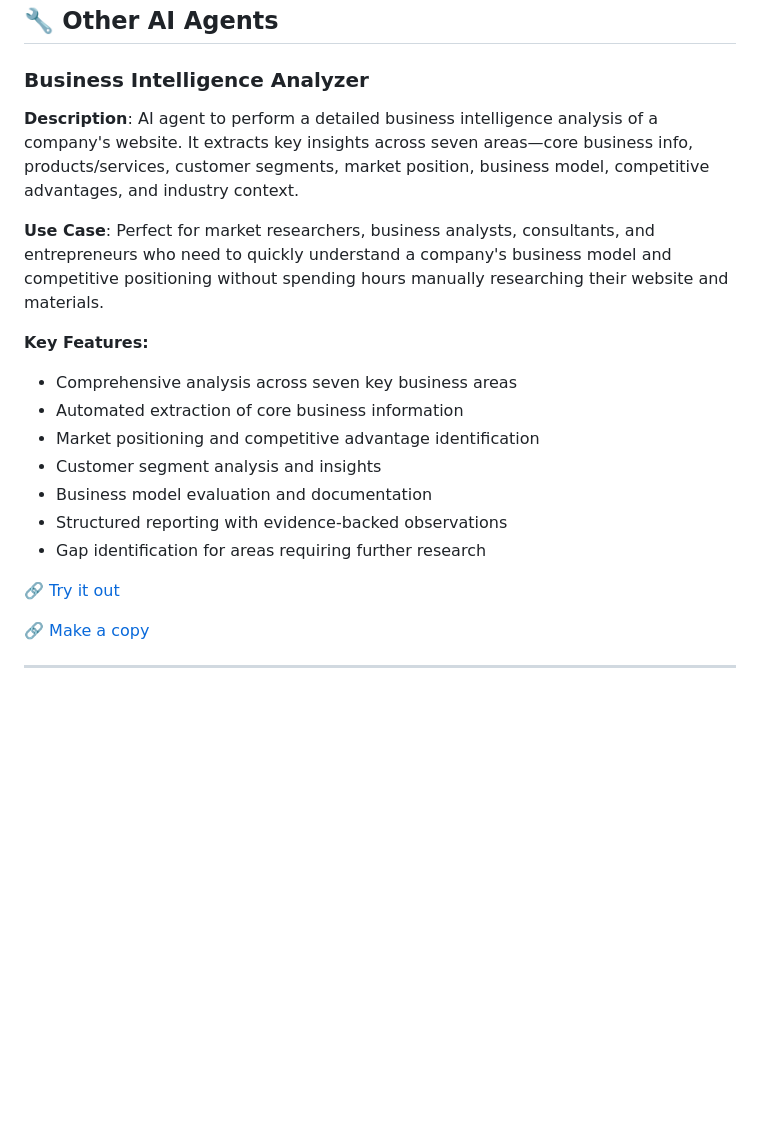
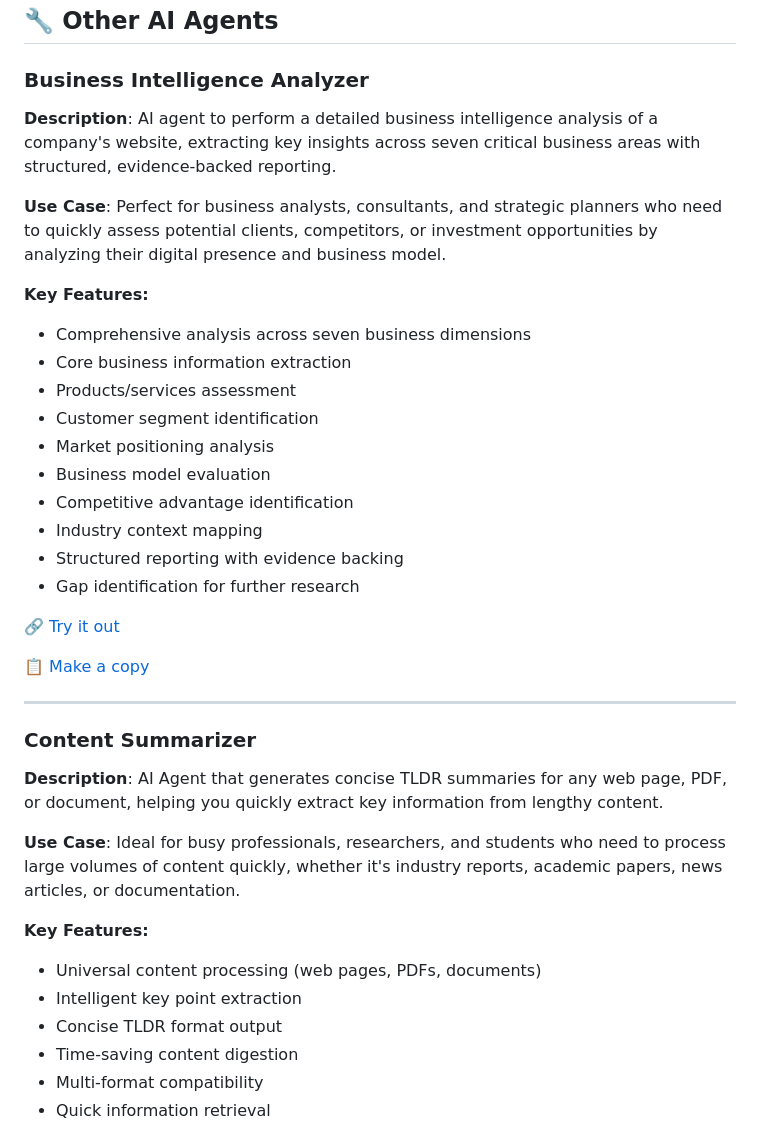
Before and after one commit to shabnam01/ai-agent-portfolio, a Markdown page: README.md, the part around one of its changes. Drawn GitHub-style; blank space fills up the shorter version.

Commit message:
readme3: updated the missing agents

```diff
--- a/README.md
+++ b/README.md
@@ -55,21 +55,38 @@ Ready to collaborate on AI solutions or discuss how intelligent agents can trans
 ## 🔧 Other AI Agents
 
 ### Business Intelligence Analyzer
-**Description**: AI agent to perform a detailed business intelligence analysis of a company's website. It extracts key insights across seven areas—core business info, products/services, customer segments, market position, business model, competitive advantages, and industry context.
+**Description**: AI agent to perform a detailed business intelligence analysis of a company's website, extracting key insights across seven critical business areas with structured, evidence-backed reporting.
 
-**Use Case**: Perfect for market researchers, business analysts, consultants, and entrepreneurs who need to quickly understand a company's business model and competitive positioning without spending hours manually researching their website and materials.
+**Use Case**: Perfect for business analysts, consultants, and strategic planners who need to quickly assess potential clients, competitors, or investment opportunities by analyzing their digital presence and business model.
 
 **Key Features:**
-- Comprehensive analysis across seven key business areas
-- Automated extraction of core business information
-- Market positioning and competitive advantage identification
-- Customer segment analysis and insights
-- Business model evaluation and documentation
-- Structured reporting with evidence-backed observations
-- Gap identification for areas requiring further research
+- Comprehensive analysis across seven business dimensions
+- Core business information extraction
+- Products/services assessment
+- Customer segment identification
+- Market positioning analysis
+- Business model evaluation
+- Competitive advantage identification
+- Industry context mapping
+- Structured reporting with evidence backing
+- Gap identification for further research
 
 [🔗 Try it out](https://app.mindstudio.ai/agents/business-intelligence-analyzer-e72246f3/run)
 
-[🔗 Make a copy](https://app.mindstudio.ai/agents/business-intelligence-analyzer-e72246f3/remix)
+[📋 Make a copy](https://app.mindstudio.ai/agents/business-intelligence-analyzer-e72246f3/remix)
 
 ---
+
+### Content Summarizer
+**Description**: AI Agent that generates concise TLDR summaries for any web page, PDF, or document, helping you quickly extract key information from lengthy content.
+
+**Use Case**: Ideal for busy professionals, researchers, and students who need to process large volumes of content quickly, whether it's industry reports, academic papers, news articles, or documentation.
+
+**Key Features:**
+- Universal content processing (web pages, PDFs, documents)
+- Intelligent key point extraction
+- Concise TLDR format output
+- Time-saving content digestion
+- Multi-format compatibility
+- Quick information retrieval
+
```
Also changed, not shown: other parts of README.md (+5 -0 lines).
